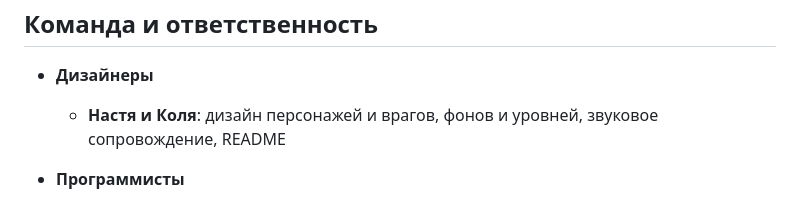
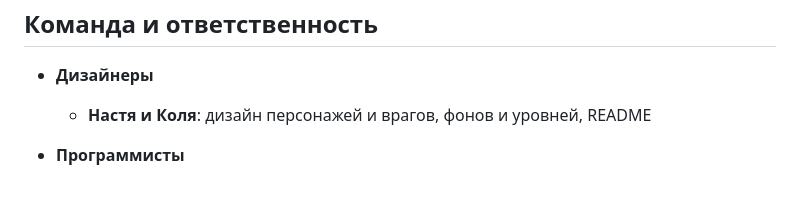
Before and after one commit to DmitriyHSE/project_Unity, a Markdown page: README.md, the part around the change. Rendered like a GitHub page.

```diff
--- a/README.md
+++ b/README.md
@@ -19,7 +19,7 @@
 <ul>
 <li><p><strong>Дизайнеры</strong>  </p>
 <ul>
-<li><strong>Настя и Коля</strong>: дизайн персонажей и врагов, фонов и уровней, звуковое сопровождение, README</li>
+<li><strong>Настя и Коля</strong>: дизайн персонажей и врагов, фонов и уровней, README</li>
 </ul>
 </li>
 <li><p><strong>Программисты</strong>  </p>
```
